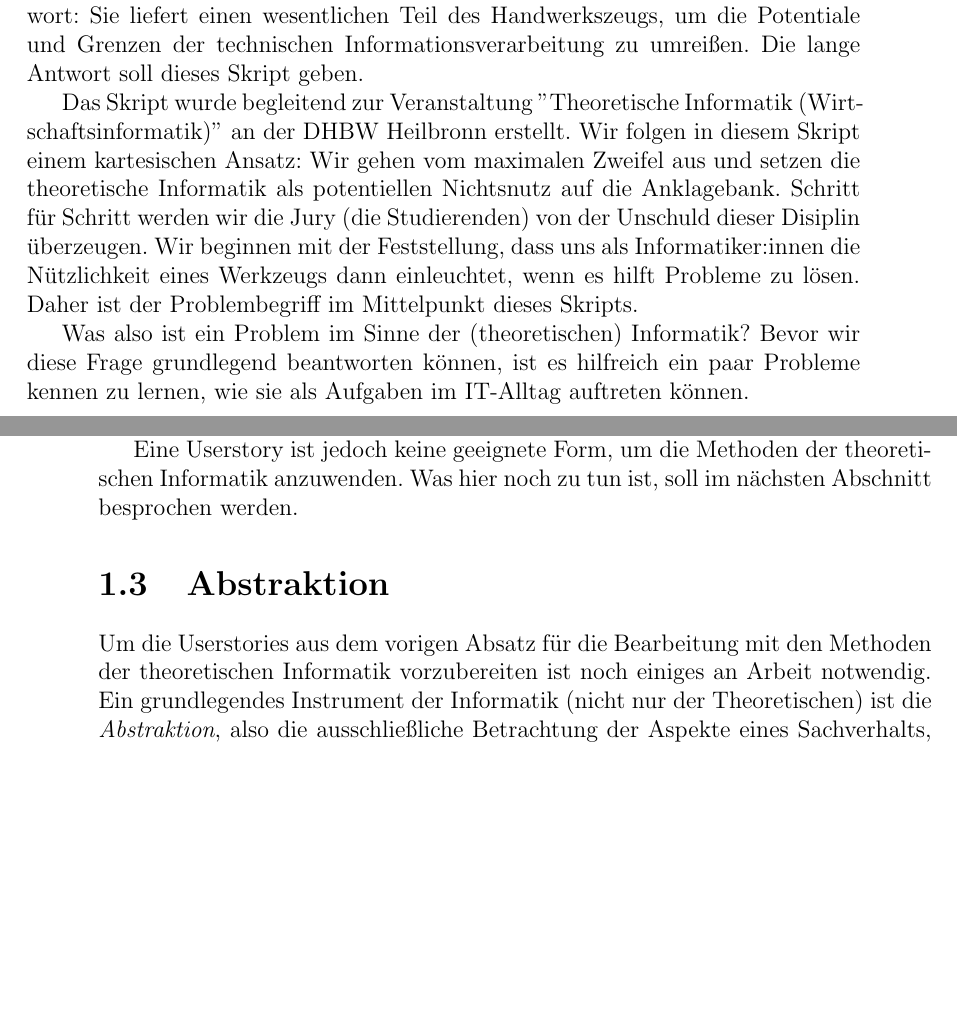
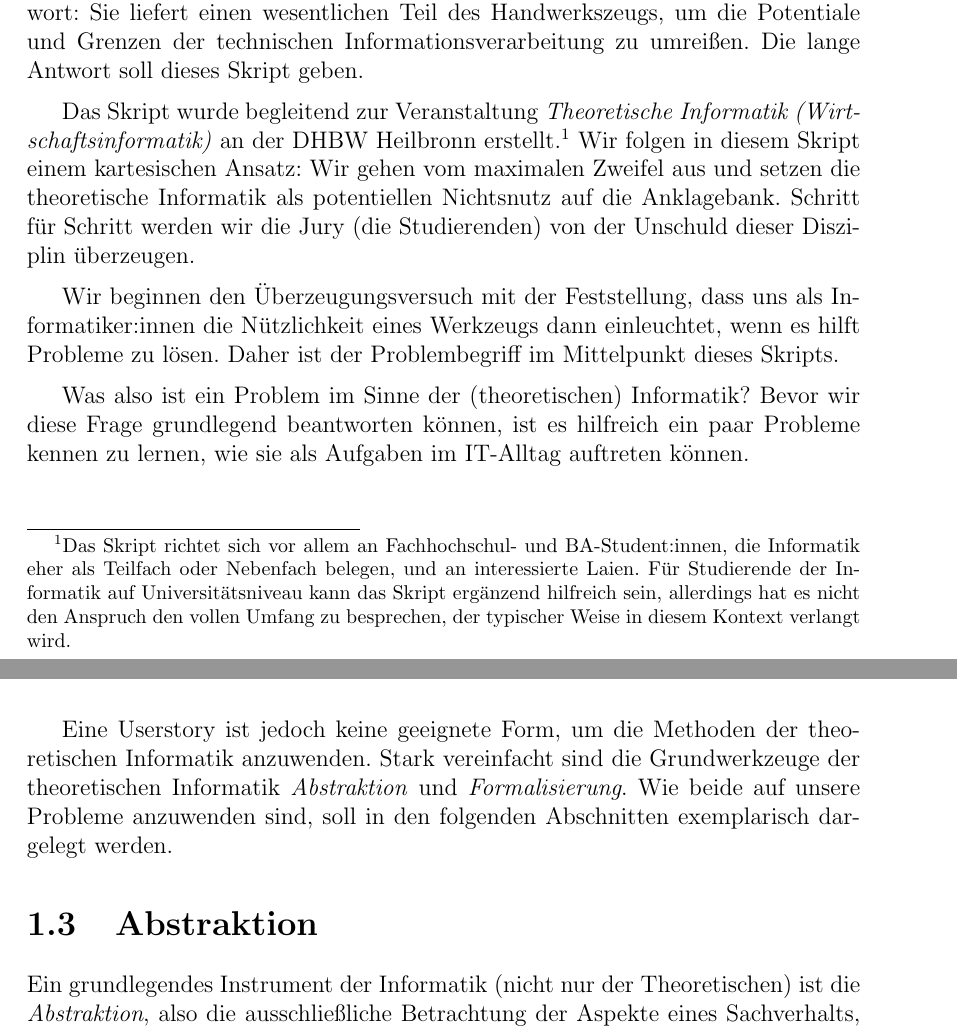
Before and after one commit to tgweber/tiscript, a LaTeX book (script.tex, which reads content/kap_01.tex): two parts of pages 9 and 10 of 40 before the commit and two parts of pages 9 and 11 of 40 after it, joined at a grey line, cut so that both start at the same text, the shorter picture padded with empty space. Compiled offline with pdfLaTeX.

Commit message:
Aufnahme der Arbeit nach längerer Pause: Overhaul bis Teilgebiete

```diff
--- a/content/kap_01.tex
+++ b/content/kap_01.tex
@@ -6,14 +6,21 @@ um die Potentiale und Grenzen der technischen Informationsverarbeitung zu umrei
 Die lange Antwort soll dieses Skript geben.
 
 Das Skript wurde begleitend zur Veranstaltung
-''Theoretische Informatik (Wirtschaftsinformatik)''
-an der DHBW Heilbronn erstellt.
+\emph{Theoretische Informatik (Wirtschaftsinformatik)}
+an der DHBW Heilbronn erstellt.\footnote{
+    Das Skript richtet sich vor allem an Fachhochschul- und BA-Student:innen,
+    die Informatik eher als Teilfach oder Nebenfach belegen, und an interessierte Laien.
+    Für Studierende der Informatik auf Universitätsniveau kann das Skript ergänzend hilfreich sein,
+    allerdings hat es nicht den Anspruch den vollen Umfang zu besprechen,
+    der typischer Weise in diesem Kontext verlangt wird.}
 Wir folgen in diesem Skript einem kartesischen Ansatz:
 Wir gehen vom maximalen Zweifel aus und setzen die theoretische Informatik
 als potentiellen Nichtsnutz auf die Anklagebank.
 Schritt für Schritt werden wir die Jury (die Studierenden) von der Unschuld dieser
-Disiplin überzeugen.
-Wir beginnen mit der Feststellung, dass uns als Informatiker:innen die Nützlichkeit
+Disziplin überzeugen.
+
+Wir beginnen den Überzeugungsversuch mit der Feststellung,
+dass uns als Informatiker:innen die Nützlichkeit
 eines Werkzeugs dann einleuchtet, wenn es hilft Probleme zu lösen.
 Daher ist der Problembegriff im Mittelpunkt dieses Skripts.
 
@@ -60,5 +67,3 @@ kann man einiges über diese Alltags-Probleme sagen:
 
 Am Ende dieses Skriptes soll klar sein, welches dieser Probleme in welche dieser Kategorien fällt.
 An diesem Punkt im Text wollen wir uns aber zunächst damit begnügen,
-dass ein Fach Nutzen bringt, dass es erlaubt, diese Probleme auf einen Blick als leicht oder
-schwer oder unlösbar zu kategorisieren.
@@ -65,12 +74,13 @@ schwer oder unlösbar zu kategorisieren.
 
 Eine Userstory ist jedoch keine geeignete Form,
 um die Methoden der theoretischen Informatik anzuwenden.
-Was hier noch zu tun ist, soll im nächsten Abschnitt besprochen werden.
+Stark vereinfacht sind die Grundwerkzeuge der theoretischen Informatik
+\emph{Abstraktion} und \emph{Formalisierung}.
+Wie beide auf unsere Probleme anzuwenden sind,
+soll in den folgenden Abschnitten exemplarisch dargelegt werden.
 
 \section{Abstraktion}
 
-Um die Userstories aus dem vorigen Absatz für die Bearbeitung mit den Methoden der
-theoretischen Informatik vorzubereiten ist noch einiges an Arbeit notwendig.
 Ein grundlegendes Instrument der Informatik (nicht nur der Theoretischen)
 ist die \emph{Abstraktion}, also die ausschließliche Betrachtung der Aspekte eines Sachverhalts,
 die für einen gegebenen Zweck wesentlich sind.
```
Also changed, not shown: content/kap_01.tex (23 more changed lines).
